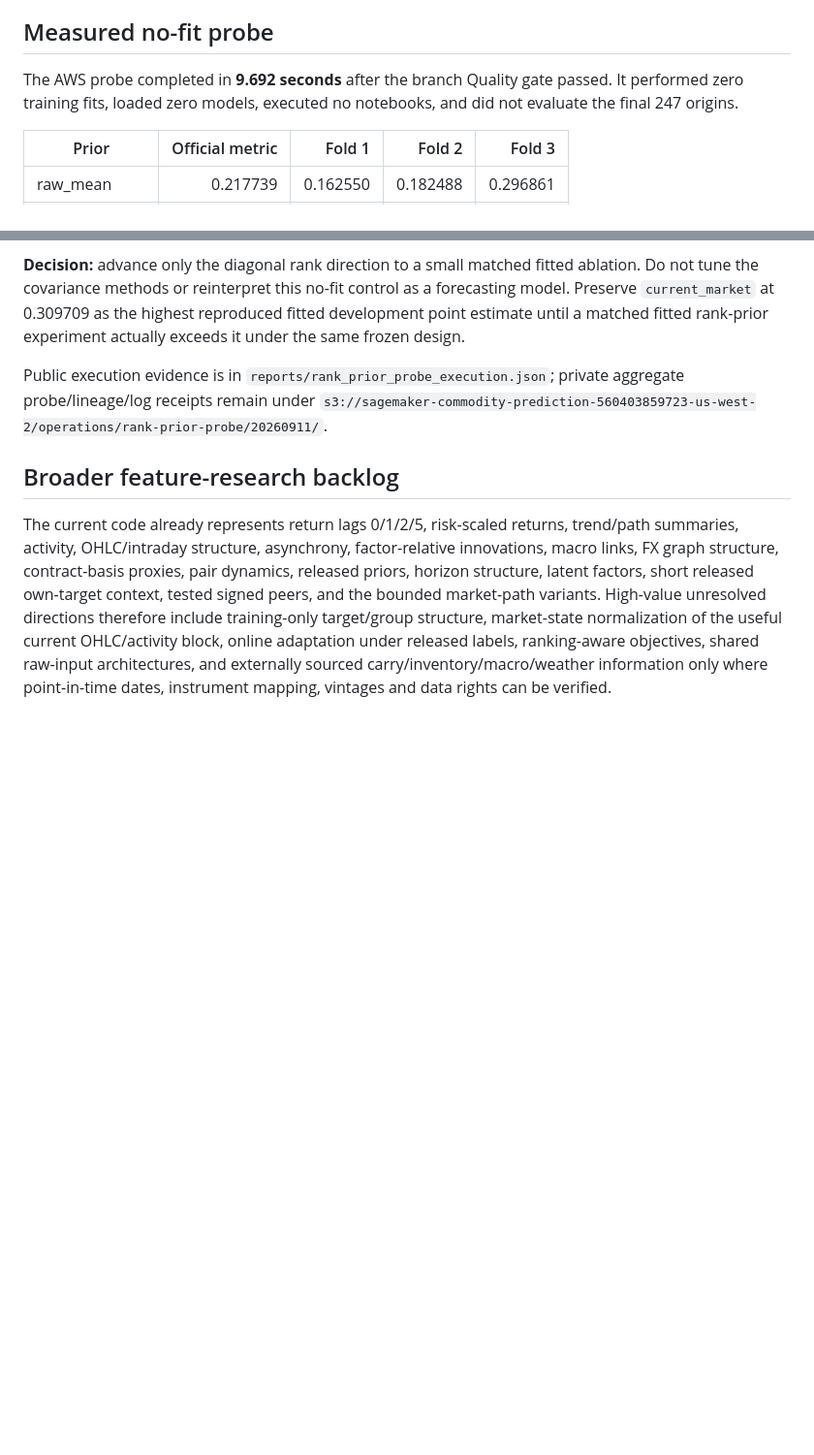
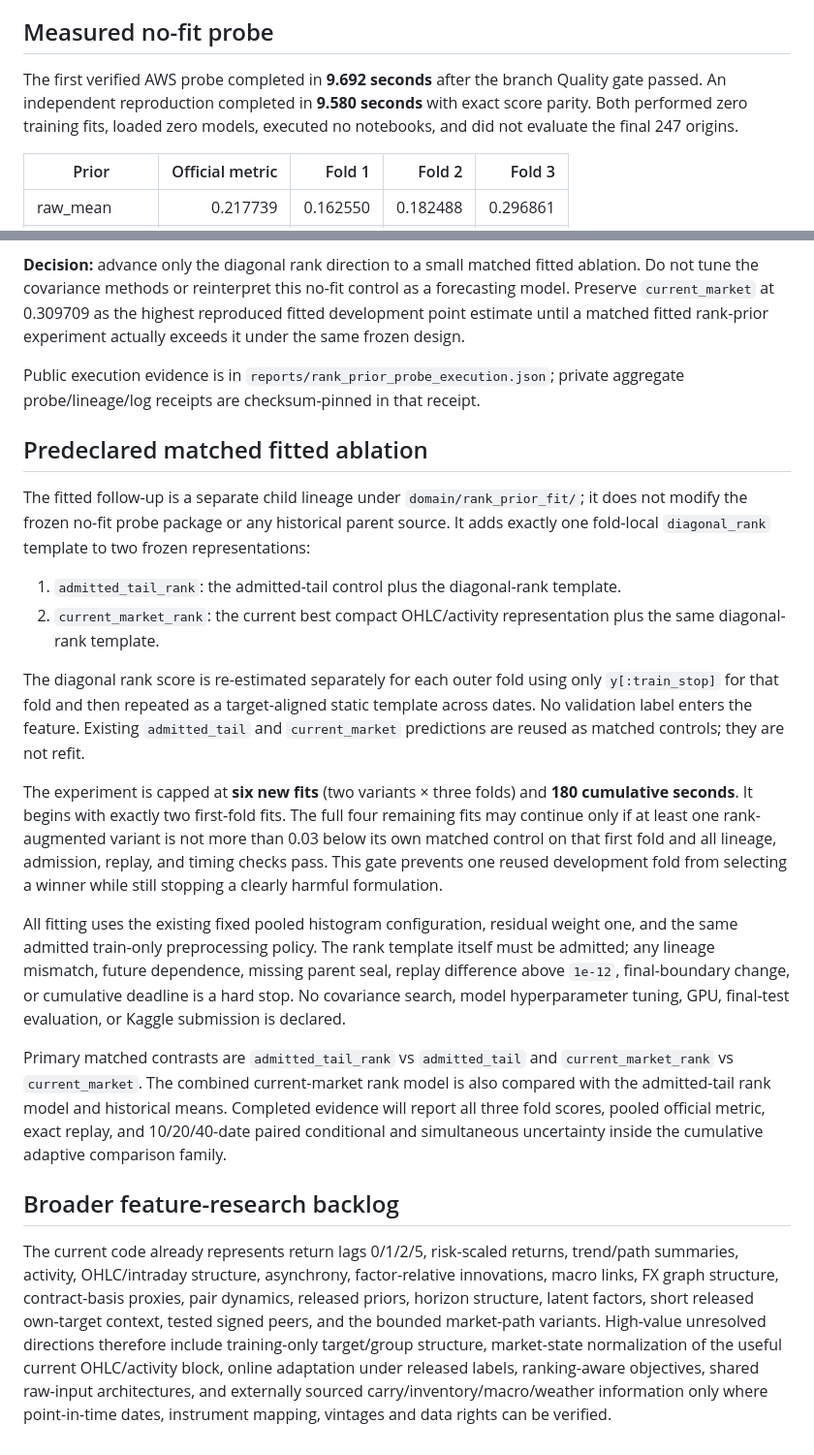
Before and after one commit to alvaromendizabal/commodity-prediction, a Markdown page: docs/rank-prior-research.md, 2 parts joined by grey strips. Shown at 97% size. Drawn GitHub-style; blank space fills up the shorter version.

Commit message:
Predeclare fitted diagonal-rank ablation

```diff
--- a/docs/rank-prior-research.md
+++ b/docs/rank-prior-research.md
@@ -34,7 +34,7 @@ The probe performs **zero model fits**, has a 120-second hard limit and 15-secon
 
 ## Measured no-fit probe
 
-The AWS probe completed in **9.692 seconds** after the branch Quality gate passed. It performed zero training fits, loaded zero models, executed no notebooks, and did not evaluate the final 247 origins.
+The first verified AWS probe completed in **9.692 seconds** after the branch Quality gate passed. An independent reproduction completed in **9.580 seconds** with exact score parity. Both performed zero training fits, loaded zero models, executed no notebooks, and did not evaluate the final 247 origins.
 
 | Prior | Official metric | Fold 1 | Fold 2 | Fold 3 |
 |---|---:|---:|---:|---:|
@@ -47,7 +47,22 @@ The AWS probe completed in **9.692 seconds** after the branch Quality gate passe
 
 **Decision:** advance only the diagonal rank direction to a small matched fitted ablation. Do not tune the covariance methods or reinterpret this no-fit control as a forecasting model. Preserve `current_market` at 0.309709 as the highest reproduced fitted development point estimate until a matched fitted rank-prior experiment actually exceeds it under the same frozen design.
 
-Public execution evidence is in `reports/rank_prior_probe_execution.json`; private aggregate probe/lineage/log receipts remain under `s3://sagemaker-commodity-prediction-560403859723-us-west-2/operations/rank-prior-probe/20260911/`.
+Public execution evidence is in `reports/rank_prior_probe_execution.json`; private aggregate probe/lineage/log receipts are checksum-pinned in that receipt.
+
+## Predeclared matched fitted ablation
+
+The fitted follow-up is a separate child lineage under `domain/rank_prior_fit/`; it does not modify the frozen no-fit probe package or any historical parent source. It adds exactly one fold-local `diagonal_rank` template to two frozen representations:
+
+1. `admitted_tail_rank`: the admitted-tail control plus the diagonal-rank template.
+2. `current_market_rank`: the current best compact OHLC/activity representation plus the same diagonal-rank template.
+
+The diagonal rank score is re-estimated separately for each outer fold using only `y[:train_stop]` for that fold and then repeated as a target-aligned static template across dates. No validation label enters the feature. Existing `admitted_tail` and `current_market` predictions are reused as matched controls; they are not refit.
+
+The experiment is capped at **six new fits** (two variants × three folds) and **180 cumulative seconds**. It begins with exactly two first-fold fits. The full four remaining fits may continue only if at least one rank-augmented variant is not more than 0.03 below its own matched control on that first fold and all lineage, admission, replay, and timing checks pass. This gate prevents one reused development fold from selecting a winner while still stopping a clearly harmful formulation.
+
+All fitting uses the existing fixed pooled histogram configuration, residual weight one, and the same admitted train-only preprocessing policy. The rank template itself must be admitted; any lineage mismatch, future dependence, missing parent seal, replay difference above `1e-12`, final-boundary change, or cumulative deadline is a hard stop. No covariance search, model hyperparameter tuning, GPU, final-test evaluation, or Kaggle submission is declared.
+
+Primary matched contrasts are `admitted_tail_rank` vs `admitted_tail` and `current_market_rank` vs `current_market`. The combined current-market rank model is also compared with the admitted-tail rank model and historical means. Completed evidence will report all three fold scores, pooled official metric, exact replay, and 10/20/40-date paired conditional and simultaneous uncertainty inside the cumulative adaptive comparison family.
 
 ## Broader feature-research backlog
 
```
